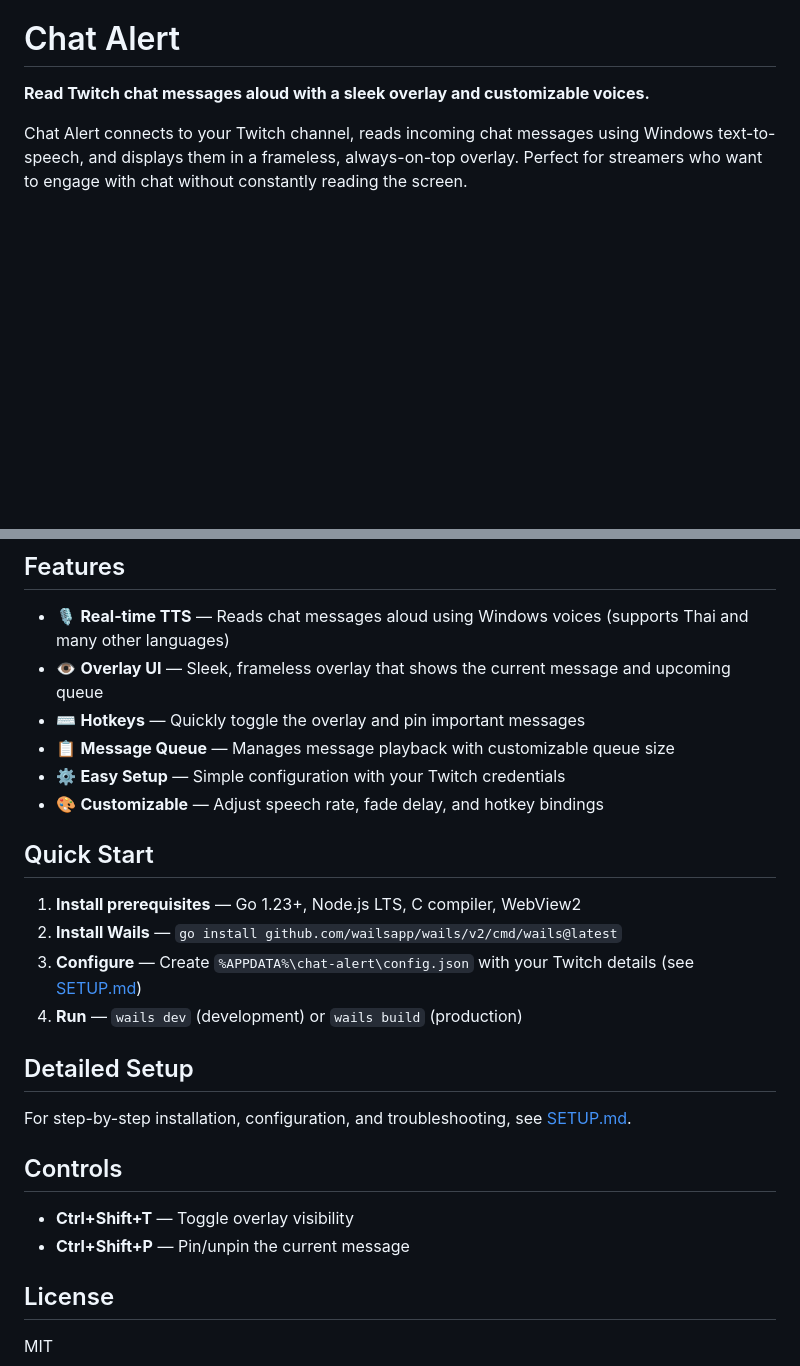
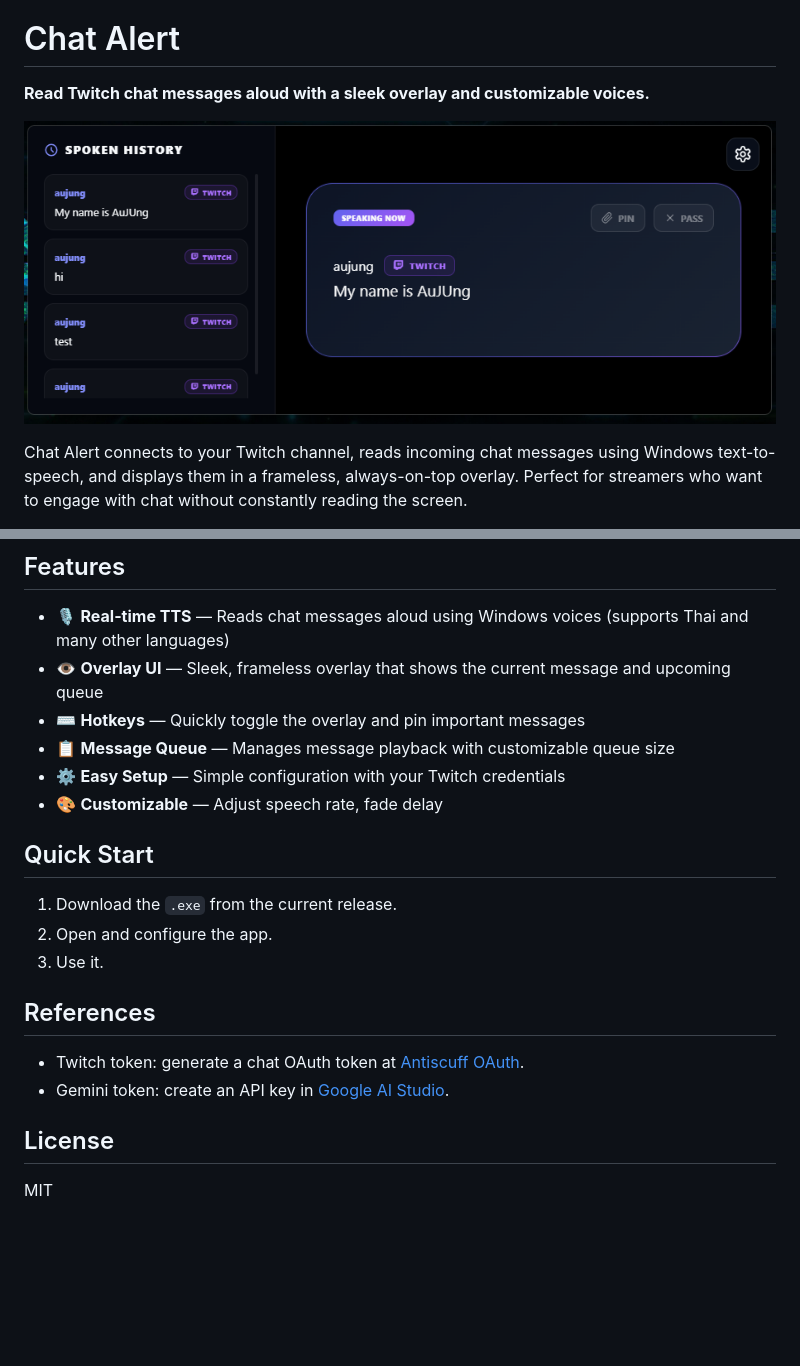
Before and after one commit to AuJUngZ/chat-2-speech, a Markdown page: README.md, 2 parts joined by grey strips. Drawn GitHub-style; pictures changed too: docs/preview.png (added); blank space fills up the shorter version.

Commit message:
Update README with new features and remove setup guide; add preview image

```diff
--- a/README.md
+++ b/README.md
@@ -1,6 +1,8 @@
 # Chat Alert
 
 **Read Twitch chat messages aloud with a sleek overlay and customizable voices.**
+
+![Chat Alert preview](docs/preview.png)
 
 Chat Alert connects to your Twitch channel, reads incoming chat messages using Windows text-to-speech, and displays them in a frameless, always-on-top overlay. Perfect for streamers who want to engage with chat without constantly reading the screen.
 
@@ -11,23 +13,18 @@ Chat Alert connects to your Twitch channel, reads incoming chat messages using W
 - ⌨️ **Hotkeys** — Quickly toggle the overlay and pin important messages
 - 📋 **Message Queue** — Manages message playback with customizable queue size
 - ⚙️ **Easy Setup** — Simple configuration with your Twitch credentials
-- 🎨 **Customizable** — Adjust speech rate, fade delay, and hotkey bindings
+- 🎨 **Customizable** — Adjust speech rate, fade delay
 
 ## Quick Start
 
-1. **Install prerequisites** — Go 1.23+, Node.js LTS, C compiler, WebView2
-2. **Install Wails** — `go install github.com/wailsapp/wails/v2/cmd/wails@latest`
-3. **Configure** — Create `%APPDATA%\chat-alert\config.json` with your Twitch details (see [SETUP.md](SETUP.md))
-4. **Run** — `wails dev` (development) or `wails build` (production)
+1. Download the `.exe` from the current release.
+2. Open and configure the app.
+3. Use it.
 
-## Detailed Setup
+## References
 
-For step-by-step installation, configuration, and troubleshooting, see [SETUP.md](SETUP.md).
-
-## Controls
-
-- **Ctrl+Shift+T** — Toggle overlay visibility
-- **Ctrl+Shift+P** — Pin/unpin the current message
+- Twitch token: generate a chat OAuth token at [Antiscuff OAuth](https://antiscuff.com/oauth/).
+- Gemini token: create an API key in [Google AI Studio](https://aistudio.google.com/app/apikey).
 
 ## License
 
```
Also changed, not shown: SETUP.md (deleted, +0 -266 lines).
